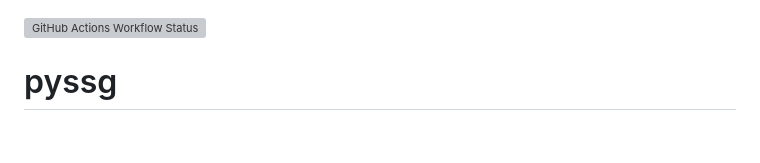
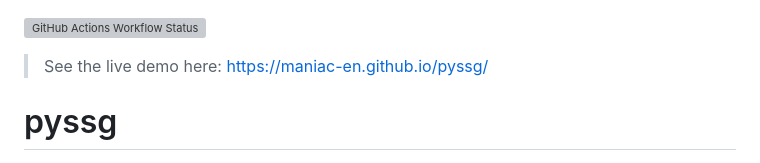
Before and after one commit to maniac-en/pyssg, a Markdown page: README.md, the part around the change. GitHub-like rendering; blank space fills up the shorter version; grey boxes are pictures that could not be loaded.

Commit message:
chore: Add the link for live demo

```diff
--- a/README.md
+++ b/README.md
@@ -1,4 +1,6 @@
 ![GitHub Actions Workflow Status](https://img.shields.io/github/actions/workflow/status/maniac-en/pyssg/pytest.yml)
+
+> See the live demo here: https://maniac-en.github.io/pyssg/
 
 # pyssg
 
```
